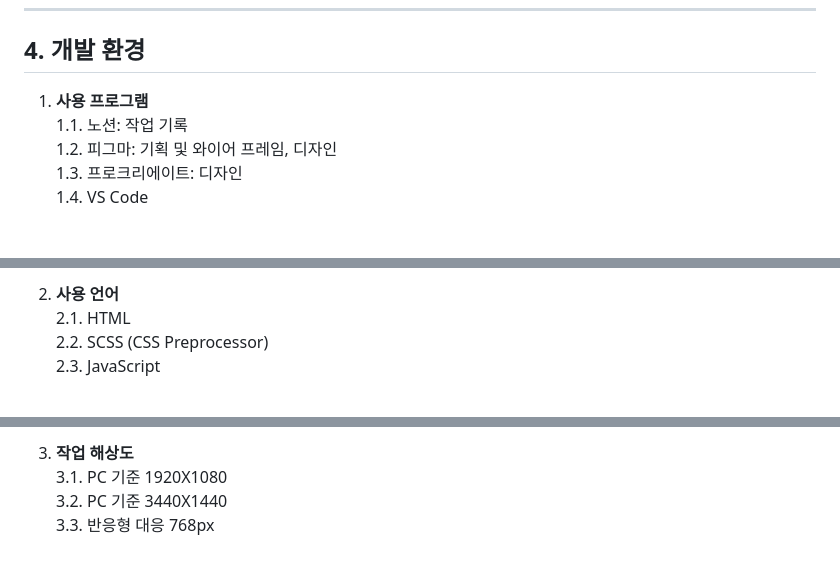
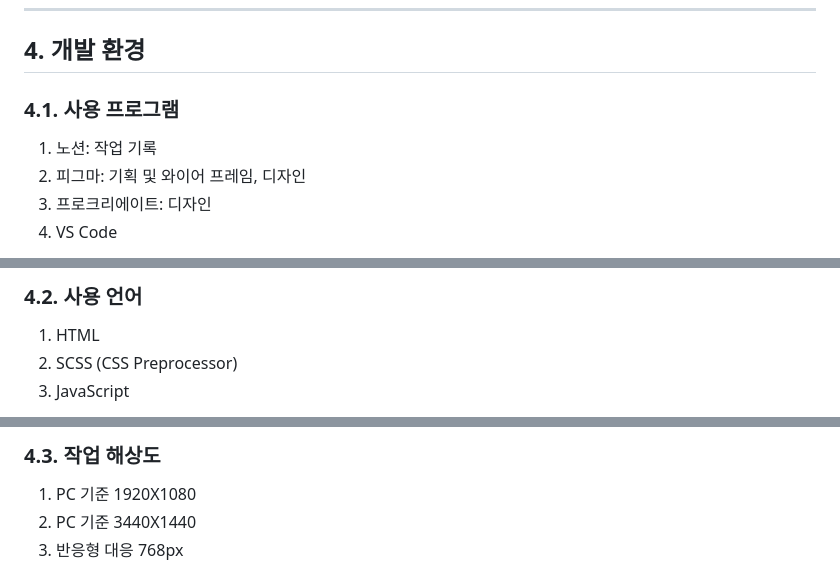
Before and after one commit to dkssud-dus/WebsiteREdesign-Ghibli, a Markdown page: README.md, 3 parts joined by grey strips. Drawn GitHub-style; blank space fills up the shorter version.

```diff
--- a/README.md
+++ b/README.md
@@ -407,9 +407,9 @@ Studio Ghibli
 ---
 
 ## 4. 개발 환경
-1.  **사용 프로그램**
-    1.1.  노션: 작업 기록
-    1.2.  피그마: 기획 및 와이어 프레임, 디자인
-    1.3.  프로크리에이트: 디자인
-    1.4.  VS Code
+### 4.1. 사용 프로그램
+1. 노션: 작업 기록
+2. 피그마: 기획 및 와이어 프레임, 디자인
+3. 프로크리에이트: 디자인
+4. VS Code
 
@@ -417,6 +419,6 @@ Studio Ghibli
 
-2.  **사용 언어**
-    2.1.  HTML
-    2.2.  SCSS (CSS Preprocessor)
-    2.3.  JavaScript
+### 4.2. 사용 언어
+1. HTML
+2. SCSS (CSS Preprocessor)
+3. JavaScript
 
@@ -424,6 +428,6 @@ Studio Ghibli
 
-3.  **작업 해상도**
-    3.1.  PC 기준 1920X1080
-    3.2.  PC 기준 3440X1440
-    3.3.  반응형 대응 768px
+### 4.3. 작업 해상도
+1. PC 기준 1920X1080
+2. PC 기준 3440X1440
+3. 반응형 대응 768px
 
```
Also changed, not shown: other parts of README.md (+12 -6 lines).
